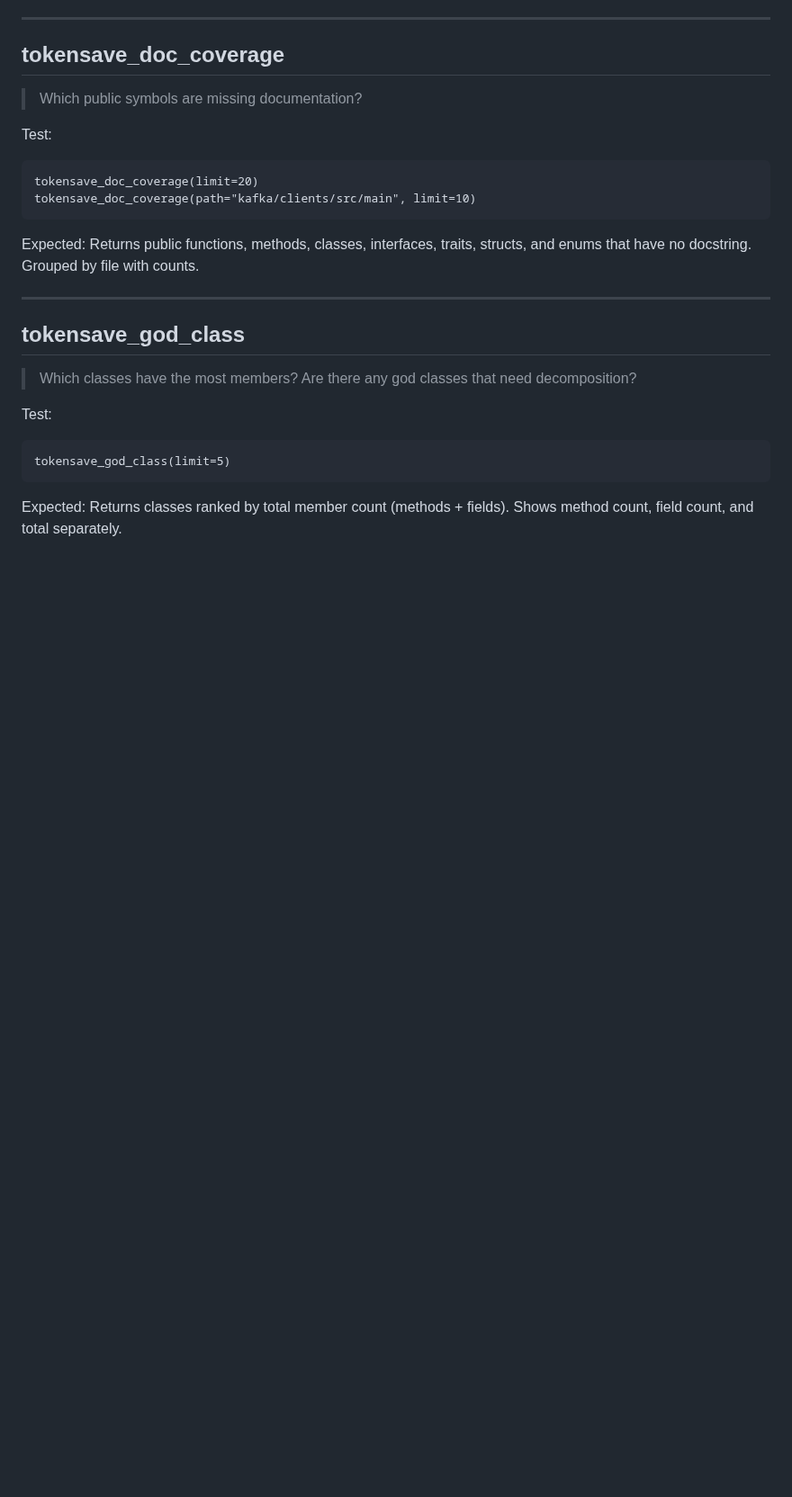
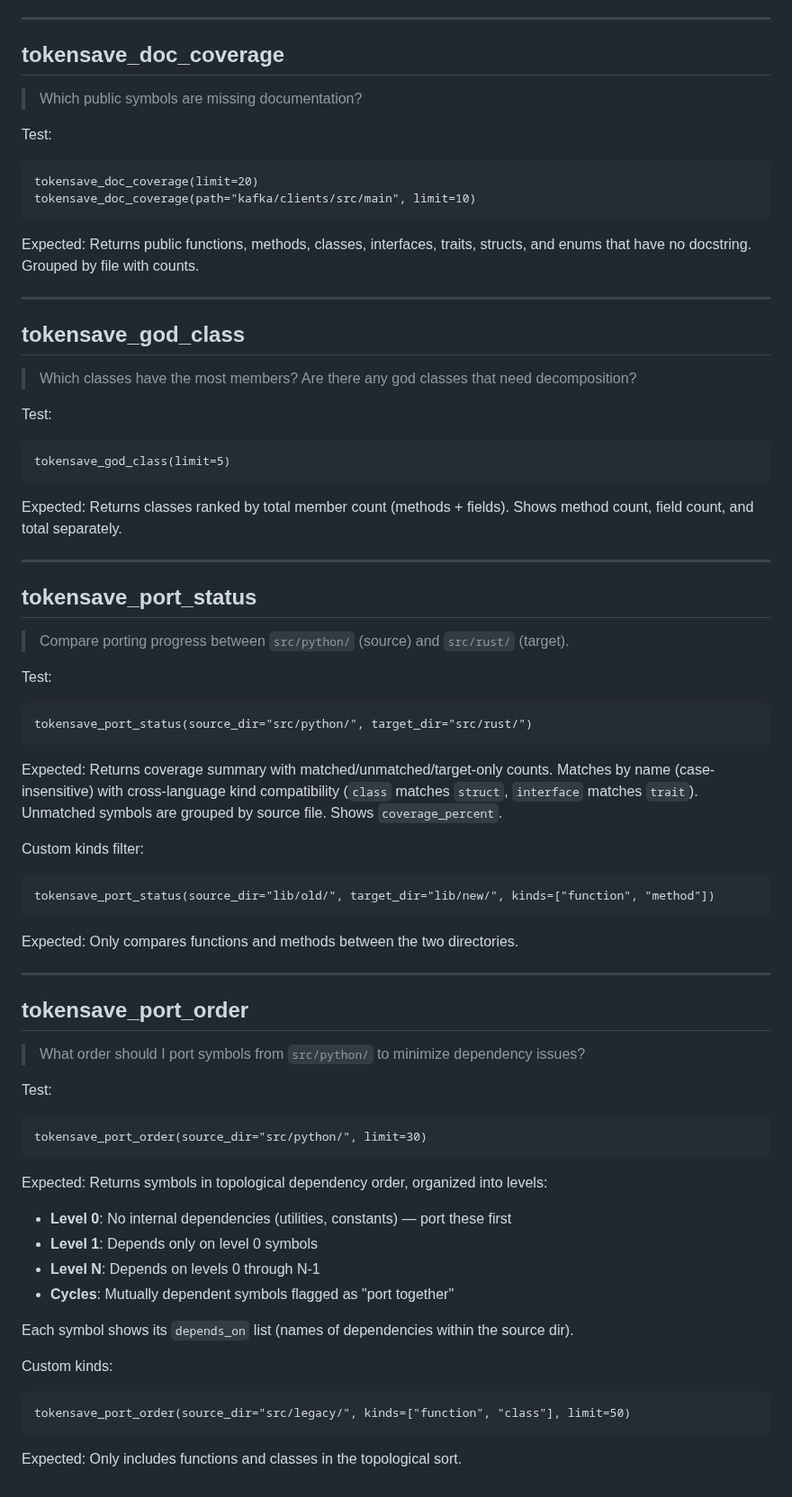
Before and after one commit to aovestdipaperino/tokensave, a Markdown page: TEST-QUERIES.md, the part around one of its changes. Shown at 90% size. Rendered like a GitHub page; blank space fills up the shorter version.

Commit message:
docs: update TEST-QUERIES.md for 29 tools, staleness, and porting tools
- Updated tool count from 27 to 29
- Added staleness warning documentation (per-file, index age, how to test)
- Updated tokensave_status section with stale_commits/stale_files fields
- Added tokensave_port_status section with examples and kind compatibility
- Added tokensave_port_order section with topological sort examples

````diff
--- a/TEST-QUERIES.md
+++ b/TEST-QUERIES.md
@@ -279,3 +293,45 @@ Test:
 tokensave_god_class(limit=5)
 ```
 Expected: Returns classes ranked by total member count (methods + fields). Shows method count, field count, and total separately.
+
+---
+
+## tokensave_port_status
+
+> Compare porting progress between `src/python/` (source) and `src/rust/` (target).
+
+Test:
+```
+tokensave_port_status(source_dir="src/python/", target_dir="src/rust/")
+```
+Expected: Returns coverage summary with matched/unmatched/target-only counts. Matches by name (case-insensitive) with cross-language kind compatibility (`class` matches `struct`, `interface` matches `trait`). Unmatched symbols are grouped by source file. Shows `coverage_percent`.
+
+Custom kinds filter:
+```
+tokensave_port_status(source_dir="lib/old/", target_dir="lib/new/", kinds=["function", "method"])
+```
+Expected: Only compares functions and methods between the two directories.
+
+---
+
+## tokensave_port_order
+
+> What order should I port symbols from `src/python/` to minimize dependency issues?
+
+Test:
+```
+tokensave_port_order(source_dir="src/python/", limit=30)
+```
+Expected: Returns symbols in topological dependency order, organized into levels:
+- **Level 0**: No internal dependencies (utilities, constants) — port these first
+- **Level 1**: Depends only on level 0 symbols
+- **Level N**: Depends on levels 0 through N-1
+- **Cycles**: Mutually dependent symbols flagged as "port together"
+
+Each symbol shows its `depends_on` list (names of dependencies within the source dir).
+
+Custom kinds:
+```
+tokensave_port_order(source_dir="src/legacy/", kinds=["function", "class"], limit=50)
+```
+Expected: Only includes functions and classes in the topological sort.
````
Also changed, not shown: other parts of TEST-QUERIES.md (+16 -2 lines).
